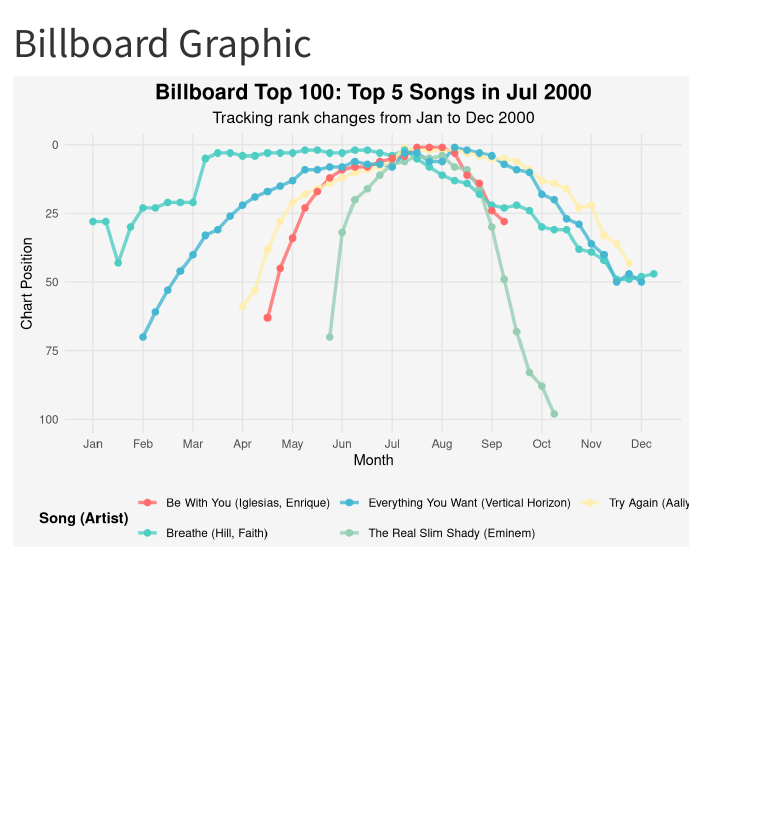
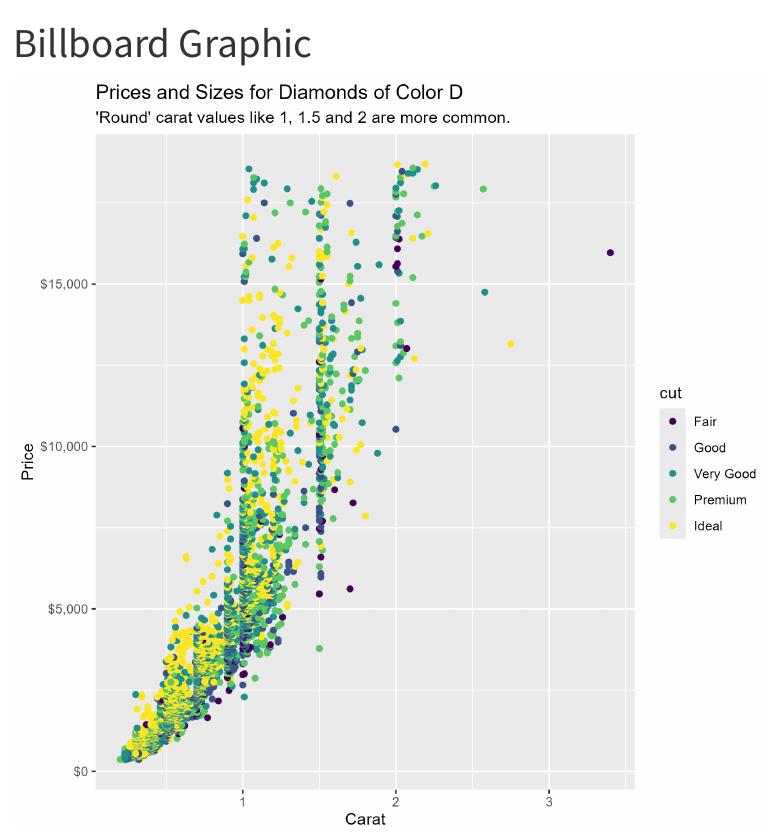
Before and after one commit to sam-dutton/site1, a Quarto document (index.qmd): the page in a window 1100 px wide, from its top. Rendered offline with R 4.5, knitr and Pandoc in place of Quarto, with nearby package versions; menus at the side of the page are left out.

Commit message:
adding code and png

````diff
--- a/index.qmd
+++ b/index.qmd
@@ -4,122 +4,11 @@
     echo: false
 ---
 
+```{r}
+#| label: setup
+library(knitr)
+```
 
 ```{r}
-suppressPackageStartupMessages(library(tidyverse))
+knitr::include_graphics("size_v_weight.png")
 ```
-
-
-```{r}
-data("billboard", package = "tidyr")
-
-# billboard variables:
-# - artist: name of the artist
-# - track: song title
-# - date.entered: date the song entered the Billboard Top 100
-# - wk1 through wk76: weekly rankings from first week on chart, lower is better
-
-# Step 1: Calculate week offset and find ranks in early July 2000 (approx. week 26)
-billboard <- billboard |>
-  mutate(
-    date.entered = as.Date(date.entered),
-    week_offset = as.numeric(difftime(
-      date.entered,
-      as.Date("2000-01-01"),
-      units = "weeks"
-    ))
-  )
-
-# Approximate July 1, 2000 (week 26 from Jan 1)
-jul_week <- 26
-
-# Find the rank of each song around July 1, 2000
-billboard_jul <- billboard |>
-  filter(date.entered <= as.Date("2000-07-01")) |>
-  mutate(
-    wk_idx = jul_week - week_offset,
-    wk_idx = if_else(wk_idx >= 1 & wk_idx <= 76, wk_idx, NA_real_),
-    jul_rank = NA_real_
-  )
-
-# Compute jul_rank by extracting values from wk columns
-for (i in seq_len(nrow(billboard_jul))) {
-  wk_idx <- billboard_jul$wk_idx[i]
-  if (!is.na(wk_idx)) {
-    col_name <- paste0("wk", wk_idx)
-    billboard_jul$jul_rank[i] <- as.numeric(billboard_jul[[col_name]][i])
-  }
-}
-
-# Select top 5 songs by jul_rank
-top_5_songs <- billboard_jul |>
-  filter(!is.na(jul_rank)) |>
-  arrange(jul_rank) |>
-  slice(1:5) |>
-  pull(track)
-
-# Step 2: Filter data to only the top 5 songs for 2000
-billboard_filtered <- billboard |>
-  filter(track %in% top_5_songs)
-
-# Step 3: Reshape data for plotting, limiting to 2000 (weeks 0 to 52)
-top_songs <- billboard_filtered |>
-  select(artist, track, wk1:wk76) |>
-  pivot_longer(
-    cols = starts_with("wk"),
-    names_to = "week_num",
-    values_to = "rank"
-  ) |>
-  mutate(week_num = as.numeric(gsub("wk", "", week_num))) |>
-  left_join(billboard_filtered |> select(track, week_offset), by = "track") |>
-  mutate(week_num = week_num + week_offset) |>
-  filter(week_num >= 0 & week_num <= 52) |>
-  filter(!is.na(rank)) |>
-  # Create a new column for the legend: "Song (Artist)"
-  mutate(song_artist = paste0(track, " (", artist, ")"))
-
-# Step 4: Plot
-month_breaks <- seq(0, 48, by = 4) # 13 breaks: 0 to 48
-month_labels <- c(
-  "Jan",
-  "Feb",
-  "Mar",
-  "Apr",
-  "May",
-  "Jun",
-  "Jul",
-  "Aug",
-  "Sep",
-  "Oct",
-  "Nov",
-  "Dec",
-  "Jan"
-)
-
-ggplot(top_songs, aes(x = week_num, y = rank, color = song_artist)) +
-  geom_line(linewidth = 1.2, alpha = 0.8) +
-  geom_point(size = 2) +
-  scale_y_reverse(limits = c(100, 1)) +
-  scale_x_continuous(breaks = month_breaks, labels = month_labels) +
-  scale_color_manual(
-    values = c("#FF6B6B", "#4ECDC4", "#45B7D1", "#96CEB4", "#FFEEAD")
-  ) +
-  labs(
-    title = "Billboard Top 100: Top 5 Songs in Jul 2000",
-    subtitle = "Tracking rank changes from Jan to Dec 2000",
-    x = "Month",
-    y = "Chart Position",
-    color = "Song (Artist)"
-  ) +
-  theme_minimal() +
-  theme(
-    plot.title = element_text(size = 16, face = "bold", hjust = 0.5),
-    plot.subtitle = element_text(size = 12, hjust = 0.5),
-    legend.position = "bottom",
-    legend.title = element_text(face = "bold"),
-    panel.grid.minor = element_blank(),
-    panel.grid.major = element_line(color = "grey90"),
-    plot.background = element_rect(fill = "#F5F5F5", color = NA)
-  ) +
-  guides(color = guide_legend(nrow = 2))
-```
````
Also changed, not shown: make_plot.R (added, +16 -0 lines), process_data.R (added, +7 -0 lines), clean_data.rds (added), size_v_weight.png (added).
